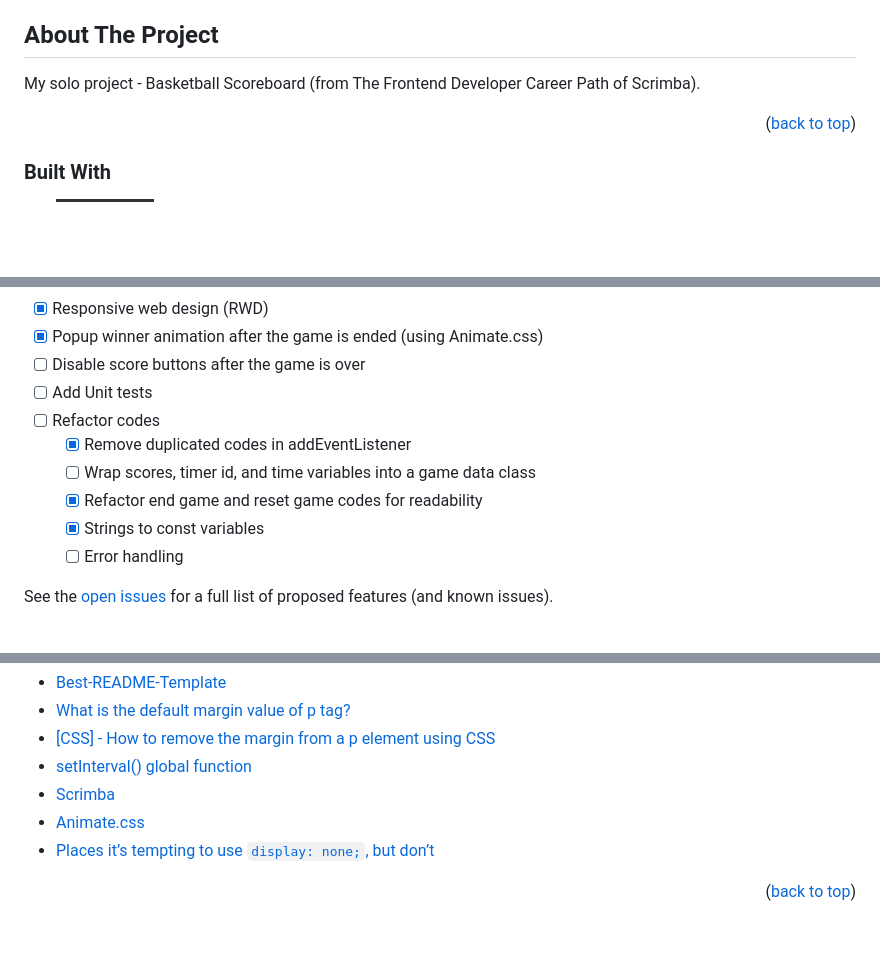
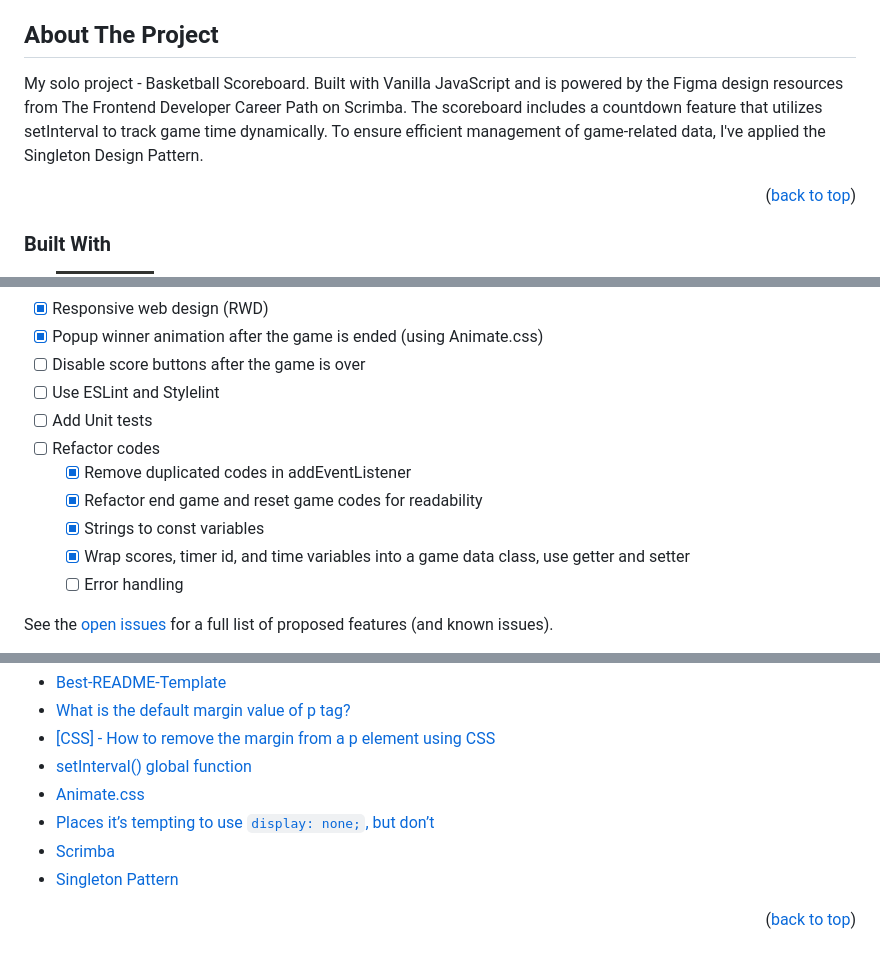
Before and after one commit to yujhenchen/basketball-scoreboard, a Markdown page: README.md, 3 parts joined by grey strips. GitHub-like rendering; badges without logos; blank space fills up the shorter version.

Commit message:
make readme better

```diff
--- a/README.md
+++ b/README.md
@@ -85,7 +85,7 @@
 <!-- [![Product Name Screen Shot][product-screenshot]](https://example.com) -->
 
 <!-- Here's a blank template to get started: To avoid retyping too much info. Do a search and replace with your text editor for the following: `github_username`, `basketball-scoreboard`, `twitter_handle`, `linkedin_username`, `email_client`, `email`, `project_title`, `project_description` -->
-My solo project - Basketball Scoreboard (from The Frontend Developer Career Path of Scrimba).
+My solo project - Basketball Scoreboard. Built with Vanilla JavaScript and is powered by the Figma design resources from The Frontend Developer Career Path on Scrimba. The scoreboard includes a countdown feature that utilizes setInterval to track game time dynamically. To ensure efficient management of game-related data, I've applied the Singleton Design Pattern.
 
 <p align="right">(<a href="#readme-top">back to top</a>)</p>
 
@@ -155,12 +155,13 @@ _For more examples, please refer to the [Documentation](https://example.com)_
 - [x] Responsive web design (RWD)
 - [x] Popup winner animation after the game is ended (using Animate.css)
 - [ ] Disable score buttons after the game is over
+- [ ] Use ESLint and Stylelint
 - [ ] Add Unit tests
 - [ ] Refactor codes
     - [x] Remove duplicated codes in addEventListener
-    - [ ] Wrap scores, timer id, and time variables into a game data class
     - [x] Refactor end game and reset game codes for readability
     - [x] Strings to const variables
+    - [x] Wrap scores, timer id, and time variables into a game data class, use getter and setter
     - [ ] Error handling
 
 See the [open issues](https://github.com/yujhenchen/basketball-scoreboard/issues) for a full list of proposed features (and known issues).
@@ -312,9 +313,10 @@ Project Link: [https://github.com/yujhenchen/basketball-scoreboard](https://gith
 * [What is the default margin value of p tag?](https://stackoverflow.com/questions/20850594/what-is-the-default-margin-value-of-p-tag)
 * [[CSS] - How to remove the margin from a p element using CSS](https://www.shecodes.io/athena/44275-how-to-remove-the-margin-from-a-p-element-using-css)
 * [setInterval() global function](https://developer.mozilla.org/en-US/docs/Web/API/setInterval)
-* [Scrimba](https://scrimba.com/)
 * [Animate.css](https://github.com/animate-css/animate.css)
 * [Places it’s tempting to use `display: none;`, but don’t](https://css-tricks.com/places-its-tempting-to-use-display-none-but-dont/)
+* [Scrimba](https://scrimba.com/)
+* [Singleton Pattern](https://www.patterns.dev/vanilla/singleton-pattern/)
 <!-- * [emoji-cheat-sheet](https://github.com/ikatyang/emoji-cheat-sheet/tree/master) -->
 
 
```
